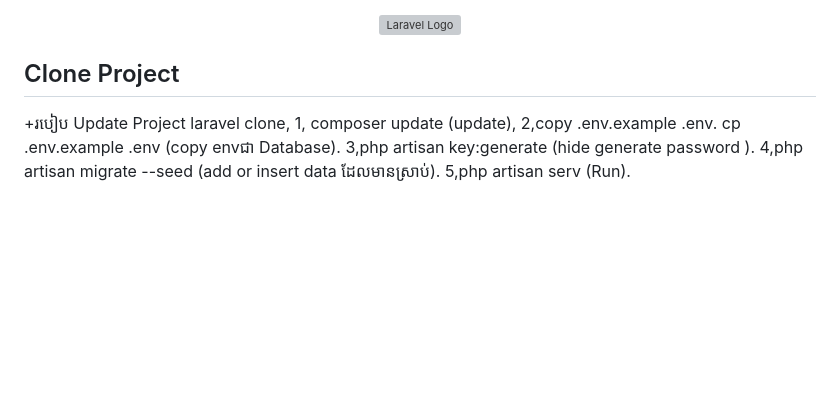
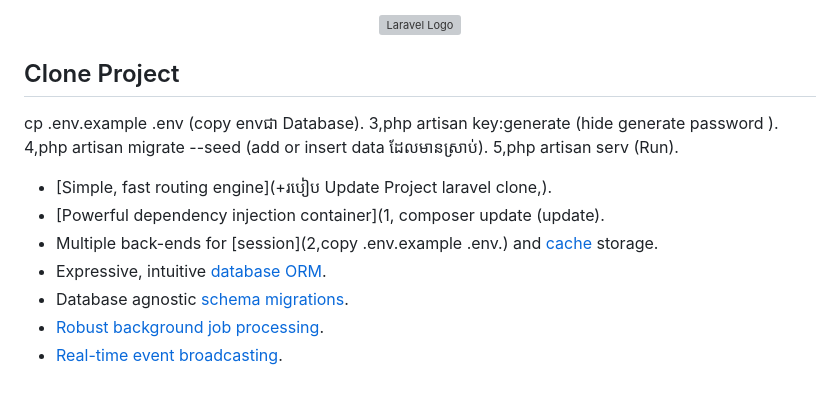
Before and after one commit to BongDorn/Open-Livecafe, a Markdown page: README.md, the part around the change. GitHub-like rendering; blank space fills up the shorter version; grey boxes are pictures that could not be loaded.

```diff
--- a/README.md
+++ b/README.md
@@ -71,10 +71,17 @@ The Laravel framework is open-sourced software licensed under the [MIT license](
     <img src="https://github.com/user-attachments/assets/5e97af34-9aec-4c97-90bd-43fa4aebf828"  alt="Laravel Logo"></p>
 
 ## Clone Project
-+របៀប Update Project laravel clone,
-<a >1, composer update (update),</a>
-2,copy .env.example .env.
+
+
+
 cp .env.example .env  (copy envជា Database).
 3,php artisan key:generate (hide generate password ).
 4,php artisan migrate --seed (add or insert data ដែលមានស្រាប់).
 5,php artisan serv (Run).
+- [Simple, fast routing engine](+របៀប Update Project laravel clone,).
+- [Powerful dependency injection container](1, composer update (update).
+- Multiple back-ends for [session](2,copy .env.example .env.) and [cache](https://laravel.com/docs/cache) storage.
+- Expressive, intuitive [database ORM](https://laravel.com/docs/eloquent).
+- Database agnostic [schema migrations](https://laravel.com/docs/migrations).
+- [Robust background job processing](https://laravel.com/docs/queues).
+- [Real-time event broadcasting](https://laravel.com/docs/broadcasting).
```
